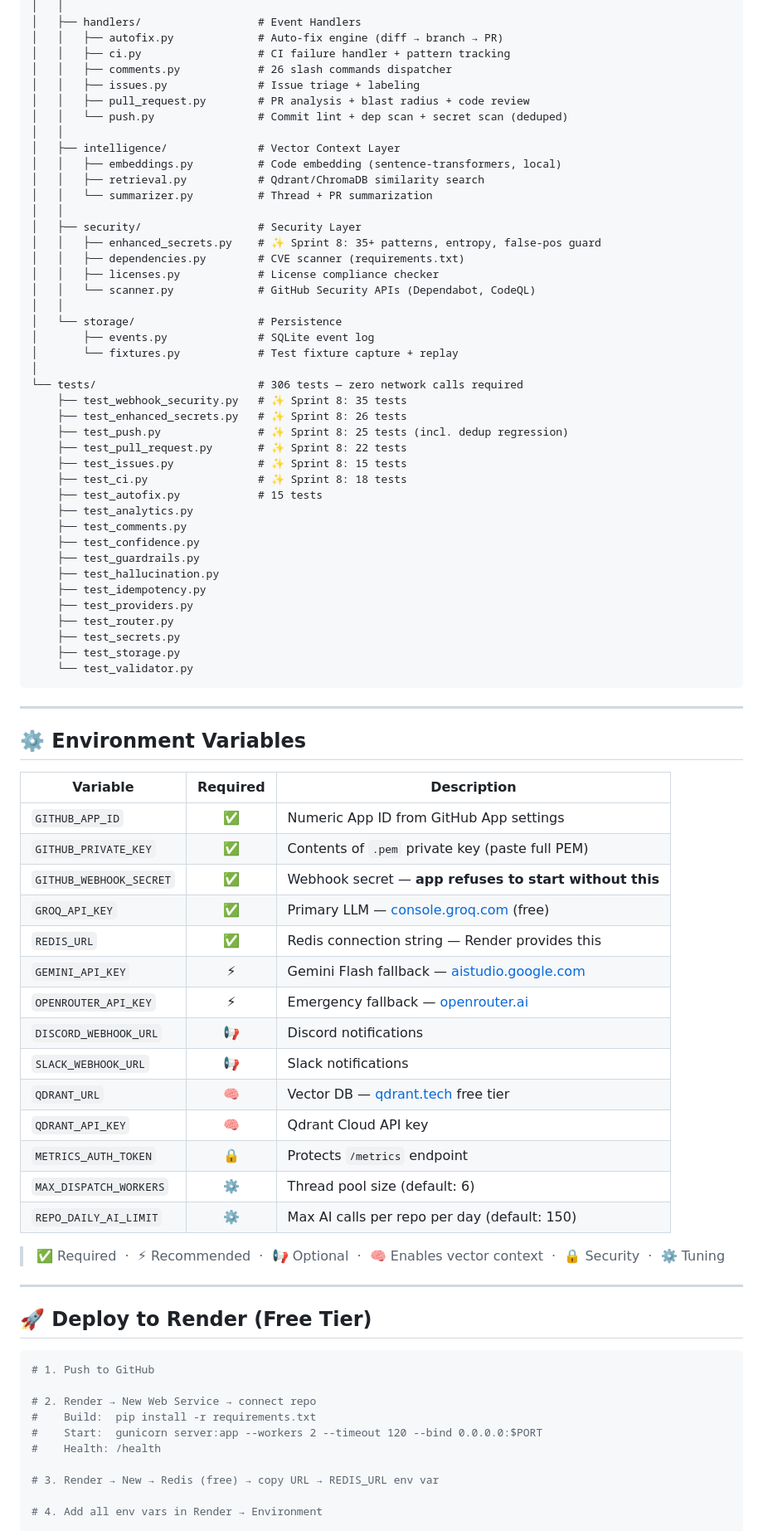
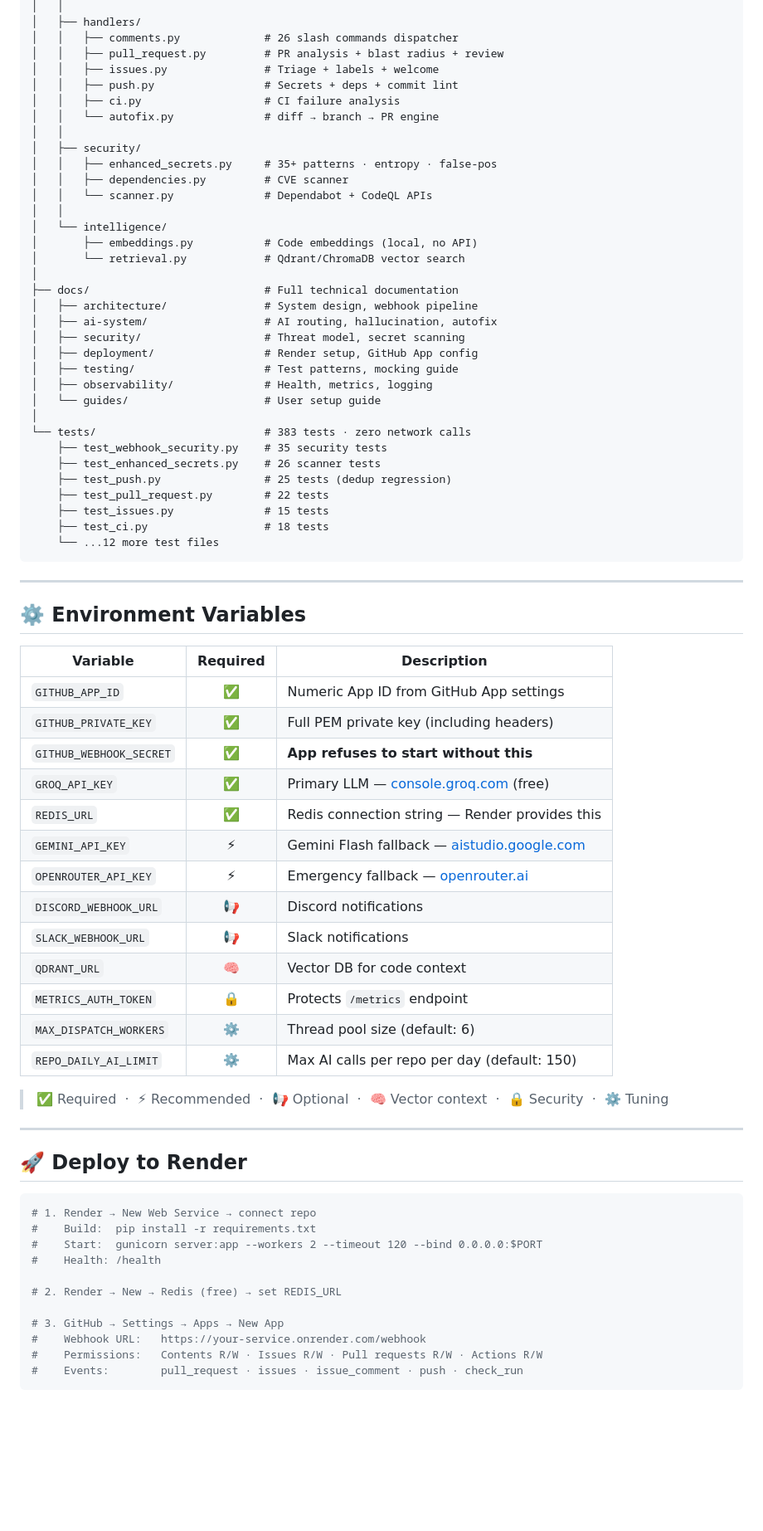
Before and after one commit to Shweta-Mishra-ai/github-autopilot, a Markdown page: README.md, the part around one of its changes. Shown at 83% size. GitHub-like rendering; blank space fills up the shorter version.

````diff
--- a/README.md
+++ b/README.md
@@ -340,46 +349,38 @@ github-autopilot/
 │   │
-│   ├── handlers/                  # Event Handlers
-│   │   ├── autofix.py             # Auto-fix engine (diff → branch → PR)
-│   │   ├── ci.py                  # CI failure handler + pattern tracking
-│   │   ├── comments.py            # 26 slash commands dispatcher
-│   │   ├── issues.py              # Issue triage + labeling
-│   │   ├── pull_request.py        # PR analysis + blast radius + code review
-│   │   └── push.py                # Commit lint + dep scan + secret scan (deduped)
+│   ├── handlers/
+│   │   ├── comments.py             # 26 slash commands dispatcher
+│   │   ├── pull_request.py         # PR analysis + blast radius + review
+│   │   ├── issues.py               # Triage + labels + welcome
+│   │   ├── push.py                 # Secrets + deps + commit lint
+│   │   ├── ci.py                   # CI failure analysis
+│   │   └── autofix.py              # diff → branch → PR engine
 │   │
-│   ├── intelligence/              # Vector Context Layer
-│   │   ├── embeddings.py          # Code embedding (sentence-transformers, local)
-│   │   ├── retrieval.py           # Qdrant/ChromaDB similarity search
-│   │   └── summarizer.py          # Thread + PR summarization
+│   ├── security/
+│   │   ├── enhanced_secrets.py     # 35+ patterns · entropy · false-pos
+│   │   ├── dependencies.py         # CVE scanner
+│   │   └── scanner.py              # Dependabot + CodeQL APIs
 │   │
-│   ├── security/                  # Security Layer
-│   │   ├── enhanced_secrets.py    # ✨ Sprint 8: 35+ patterns, entropy, false-pos guard
-│   │   ├── dependencies.py        # CVE scanner (requirements.txt)
-│   │   ├── licenses.py            # License compliance checker
-│   │   └── scanner.py             # GitHub Security APIs (Dependabot, CodeQL)
-│   │
-│   └── storage/                   # Persistence
-│       ├── events.py              # SQLite event log
-│       └── fixtures.py            # Test fixture capture + replay
+│   └── intelligence/
+│       ├── embeddings.py           # Code embeddings (local, no API)
+│       └── retrieval.py            # Qdrant/ChromaDB vector search
 │
-└── tests/                         # 306 tests — zero network calls required
-    ├── test_webhook_security.py   # ✨ Sprint 8: 35 tests
-    ├── test_enhanced_secrets.py   # ✨ Sprint 8: 26 tests
-    ├── test_push.py               # ✨ Sprint 8: 25 tests (incl. dedup regression)
-    ├── test_pull_request.py       # ✨ Sprint 8: 22 tests
-    ├── test_issues.py             # ✨ Sprint 8: 15 tests
-    ├── test_ci.py                 # ✨ Sprint 8: 18 tests
-    ├── test_autofix.py            # 15 tests
-    ├── test_analytics.py
-    ├── test_comments.py
-    ├── test_confidence.py
-    ├── test_guardrails.py
-    ├── test_hallucination.py
-    ├── test_idempotency.py
-    ├── test_providers.py
-    ├── test_router.py
-    ├── test_secrets.py
-    ├── test_storage.py
-    └── test_validator.py
+├── docs/                           # Full technical documentation
+│   ├── architecture/               # System design, webhook pipeline
+│   ├── ai-system/                  # AI routing, hallucination, autofix
+│   ├── security/                   # Threat model, secret scanning
+│   ├── deployment/                 # Render setup, GitHub App config
+│   ├── testing/                    # Test patterns, mocking guide
+│   ├── observability/              # Health, metrics, logging
+│   └── guides/                     # User setup guide
+│
+└── tests/                          # 383 tests · zero network calls
+    ├── test_webhook_security.py    # 35 security tests
+    ├── test_enhanced_secrets.py    # 26 scanner tests
+    ├── test_push.py                # 25 tests (dedup regression)
+    ├── test_pull_request.py        # 22 tests
+    ├── test_issues.py              # 15 tests
+    ├── test_ci.py                  # 18 tests
+    └── ...12 more test files
 ```
 
 ---
@@ -389,35 +390,36 @@ github-autopilot/
 | Variable | Required | Description |
 |----------|:--------:|-------------|
 | `GITHUB_APP_ID` | ✅ | Numeric App ID from GitHub App settings |
-| `GITHUB_PRIVATE_KEY` | ✅ | Contents of `.pem` private key (paste full PEM) |
-| `GITHUB_WEBHOOK_SECRET` | ✅ | Webhook secret — **app refuses to start without this** |
+| `GITHUB_PRIVATE_KEY` | ✅ | Full PEM private key (including headers) |
+| `GITHUB_WEBHOOK_SECRET` | ✅ | **App refuses to start without this** |
 | `GROQ_API_KEY` | ✅ | Primary LLM — [console.groq.com](https://console.groq.com) (free) |
 | `REDIS_URL` | ✅ | Redis connection string — Render provides this |
 | `GEMINI_API_KEY` | ⚡ | Gemini Flash fallback — [aistudio.google.com](https://aistudio.google.com/app/apikey) |
 | `OPENROUTER_API_KEY` | ⚡ | Emergency fallback — [openrouter.ai](https://openrouter.ai) |
 | `DISCORD_WEBHOOK_URL` | 📢 | Discord notifications |
 | `SLACK_WEBHOOK_URL` | 📢 | Slack notifications |
-| `QDRANT_URL` | 🧠 | Vector DB — [qdrant.tech](https://qdrant.tech) free tier |
-| `QDRANT_API_KEY` | 🧠 | Qdrant Cloud API key |
+| `QDRANT_URL` | 🧠 | Vector DB for code context |
 | `METRICS_AUTH_TOKEN` | 🔒 | Protects `/metrics` endpoint |
 | `MAX_DISPATCH_WORKERS` | ⚙️ | Thread pool size (default: 6) |
 | `REPO_DAILY_AI_LIMIT` | ⚙️ | Max AI calls per repo per day (default: 150) |
 
-> ✅ Required &nbsp;·&nbsp; ⚡ Recommended &nbsp;·&nbsp; 📢 Optional &nbsp;·&nbsp; 🧠 Enables vector context &nbsp;·&nbsp; 🔒 Security &nbsp;·&nbsp; ⚙️ Tuning
+> ✅ Required &nbsp;·&nbsp; ⚡ Recommended &nbsp;·&nbsp; 📢 Optional &nbsp;·&nbsp; 🧠 Vector context &nbsp;·&nbsp; 🔒 Security &nbsp;·&nbsp; ⚙️ Tuning
 
 ---
 
-## 🚀 Deploy to Render (Free Tier)
+## 🚀 Deploy to Render
 
 ```bash
-# 1. Push to GitHub
-
-# 2. Render → New Web Service → connect repo
+# 1. Render → New Web Service → connect repo
 #    Build:  pip install -r requirements.txt
 #    Start:  gunicorn server:app --workers 2 --timeout 120 --bind 0.0.0.0:$PORT
 #    Health: /health
 
-# 3. Render → New → Redis (free) → copy URL → REDIS_URL env var
+# 2. Render → New → Redis (free) → set REDIS_URL
 
-# 4. Add all env vars in Render → Environment
+# 3. GitHub → Settings → Apps → New App
+#    Webhook URL:   https://your-service.onrender.com/webhook
+#    Permissions:   Contents R/W · Issues R/W · Pull requests R/W · Actions R/W
+#    Events:        pull_request · issues · issue_comment · push · check_run
+```
 
````
Also changed, not shown: other parts of README.md (+178 -236 lines).
